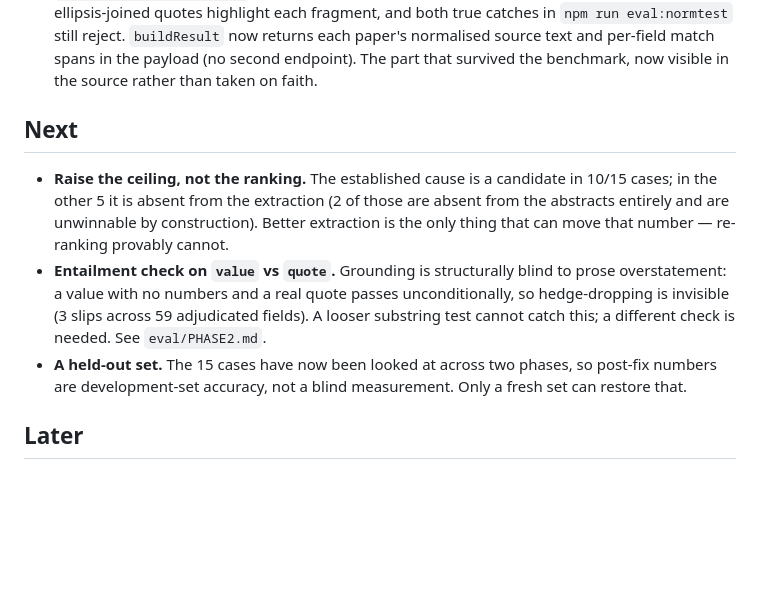
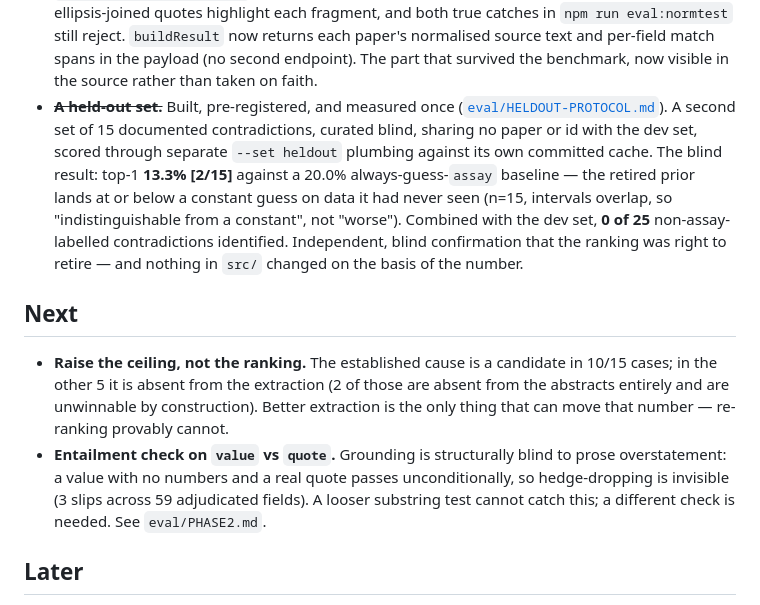
Before and after one commit to nickjlamb/studydiff, a Markdown page: ROADMAP.md, the part around the change. Drawn GitHub-style; blank space fills up the shorter version.

Commit message:
roadmap: move held-out set to Done

```diff
--- a/ROADMAP.md
+++ b/ROADMAP.md
@@ -23,6 +23,15 @@ shown unless it's grounded in the source.** Suggestions welcome via
   `npm run eval:normtest` still reject. `buildResult` now returns each paper's normalised
   source text and per-field match spans in the payload (no second endpoint). The part that
   survived the benchmark, now visible in the source rather than taken on faith.
+- ~~**A held-out set.**~~ Built, pre-registered, and measured once
+  ([`eval/HELDOUT-PROTOCOL.md`](eval/HELDOUT-PROTOCOL.md)). A second set of 15 documented
+  contradictions, curated blind, sharing no paper or id with the dev set, scored through
+  separate `--set heldout` plumbing against its own committed cache. The blind result: top-1
+  **13.3% [2/15]** against a 20.0% always-guess-`assay` baseline — the retired prior lands at
+  or below a constant guess on data it had never seen (n=15, intervals overlap, so
+  "indistinguishable from a constant", not "worse"). Combined with the dev set, **0 of 25**
+  non-assay-labelled contradictions identified. Independent, blind confirmation that the
+  ranking was right to retire — and nothing in `src/` changed on the basis of the number.
 
 ## Next
 
@@ -34,9 +43,6 @@ shown unless it's grounded in the source.** Suggestions welcome via
   overstatement: a value with no numbers and a real quote passes unconditionally, so
   hedge-dropping is invisible (3 slips across 59 adjudicated fields). A looser substring
   test cannot catch this; a different check is needed. See `eval/PHASE2.md`.
-- **A held-out set.** The 15 cases have now been looked at across two phases, so post-fix
-  numbers are development-set accuracy, not a blind measurement. Only a fresh set can
-  restore that.
 
 ## Later
 
```
